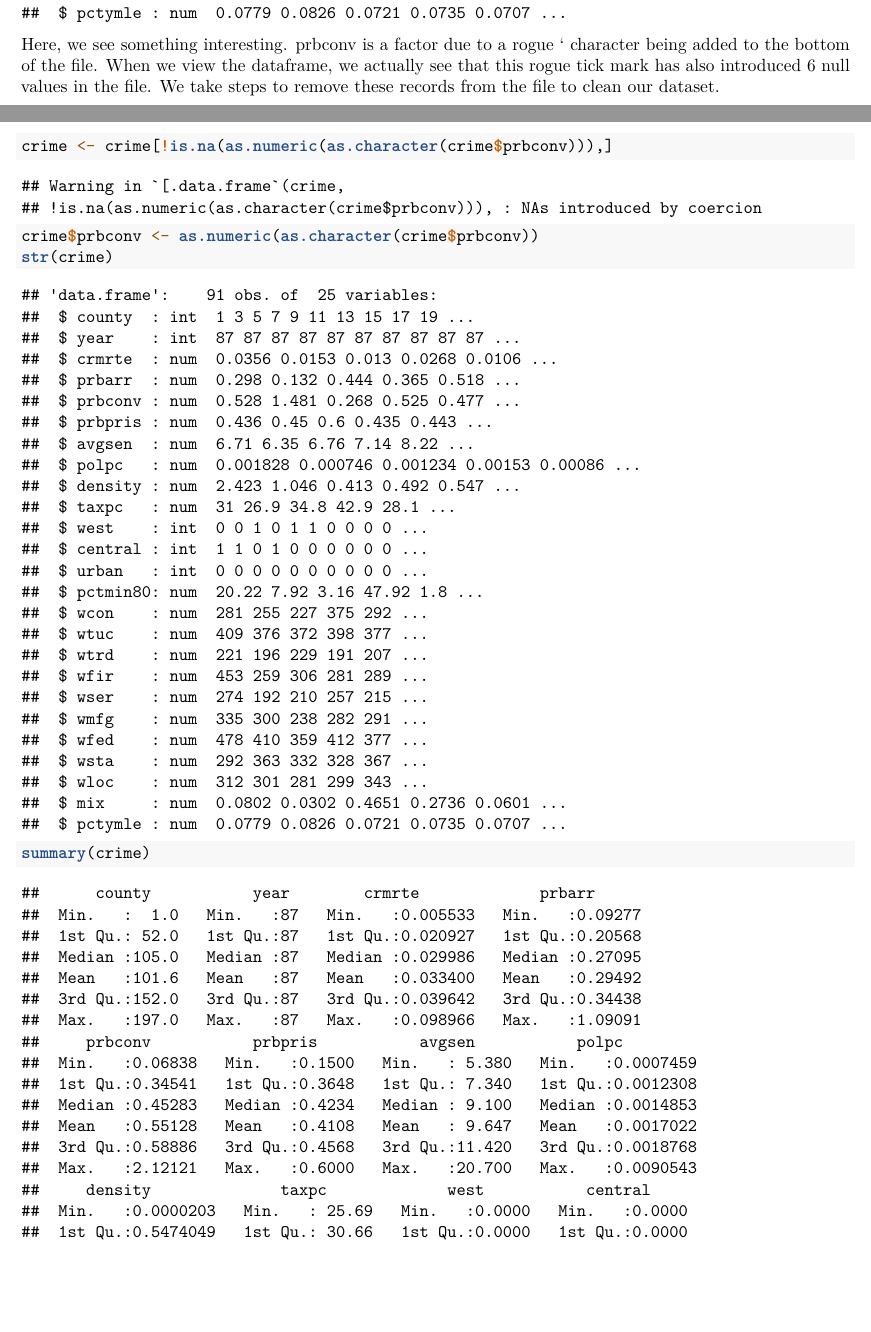
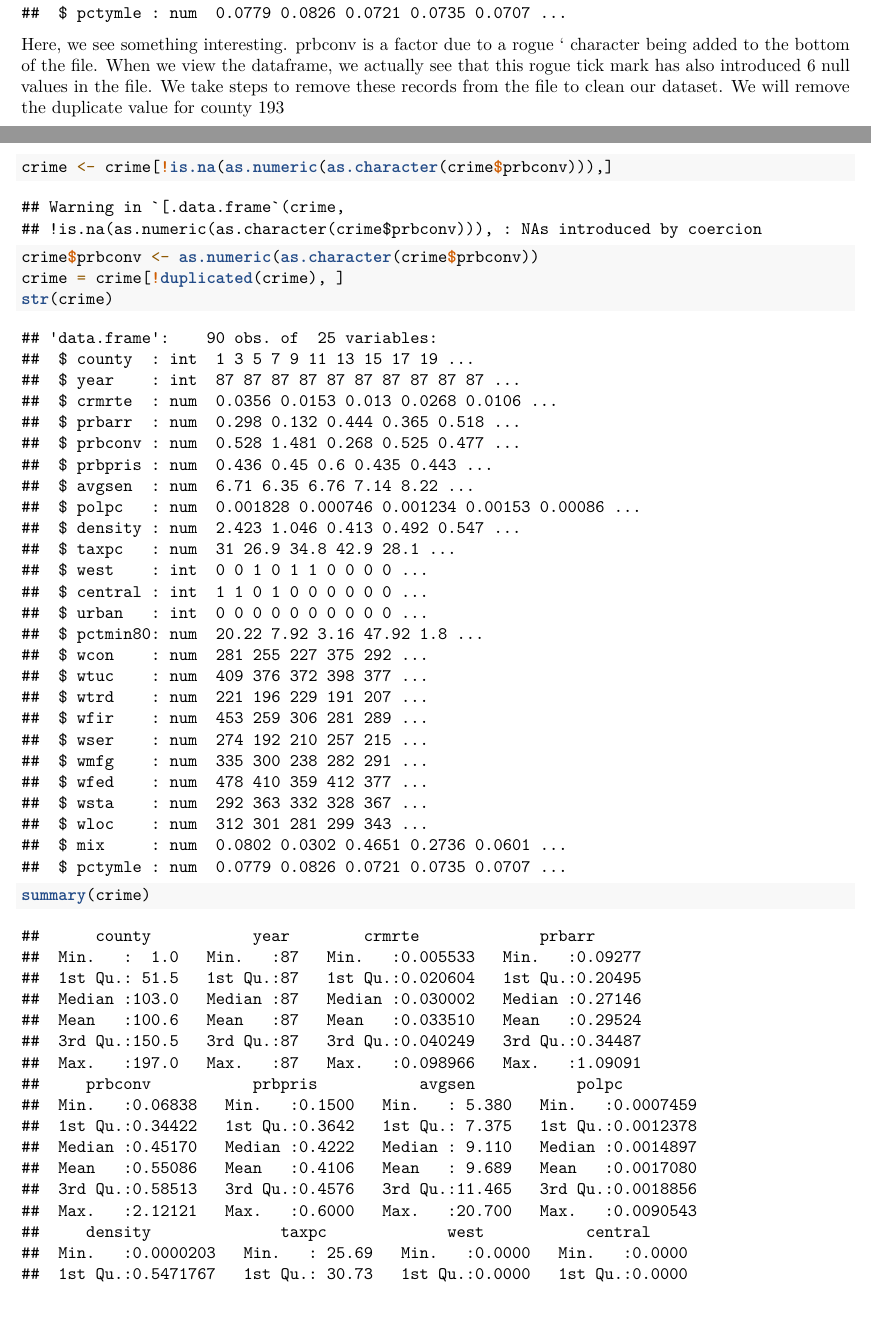
Before and after one commit to jakkamreddy/Lab3, an R Markdown document (Lab3_phase_3.Rmd): two parts of pages 1 and 2 of 16 before the commit and two parts of pages 1 and 2 of 21 after it, joined at a grey line, cut so that both start at the same text, the shorter picture padded with empty space. Rendered offline with R 4.5, knitr and Pandoc, then LaTeX, with nearby package versions; some code elsewhere in the file could not run offline.

Commit message:
Add files via upload

````diff
--- a/Lab3_phase_3.Rmd
+++ b/Lab3_phase_3.Rmd
@@ -36,11 +36,12 @@ The motivation for this analysis is to determine the factors that lead to crime
 crime = read.csv("crime_v2.csv", header = TRUE)
 str(crime)
 ```
-Here, we see something interesting. prbconv is a factor due to a rogue ` character being added to the bottom of the file. When we view the dataframe, we actually see that this rogue tick mark has also introduced 6 null values in the file. We take steps to remove these records from the file to clean our dataset.
+Here, we see something interesting. prbconv is a factor due to a rogue ` character being added to the bottom of the file. When we view the dataframe, we actually see that this rogue tick mark has also introduced 6 null values in the file. We take steps to remove these records from the file to clean our dataset.  We will remove the duplicate value for county 193
 
 ```{r}
 crime <- crime[!is.na(as.numeric(as.character(crime$prbconv))),]
 crime$prbconv <- as.numeric(as.character(crime$prbconv))
+crime = crime[!duplicated(crime), ]
 str(crime)
 summary(crime)
 ```
````
Also changed, not shown: Lab3_phase_3.pdf, Lab3_phase_3.Rmd (2 more changed lines).
